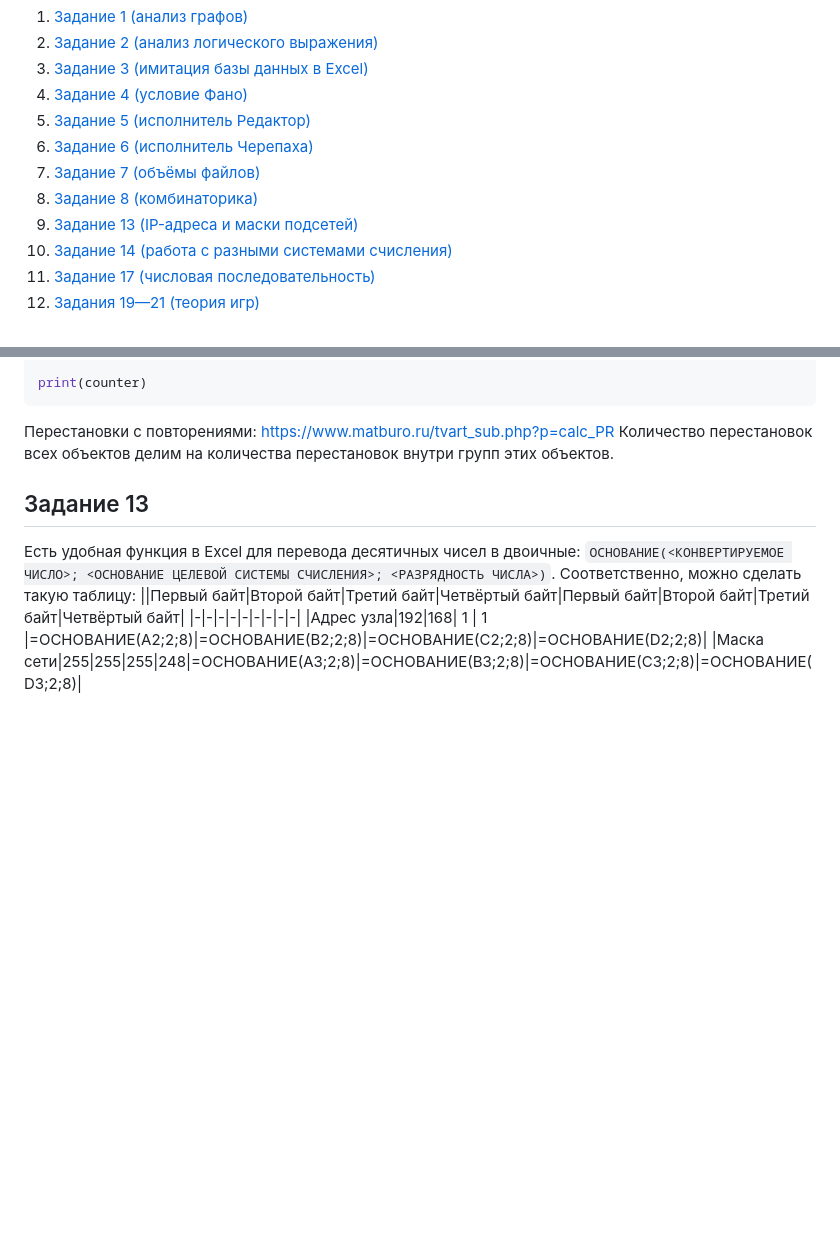
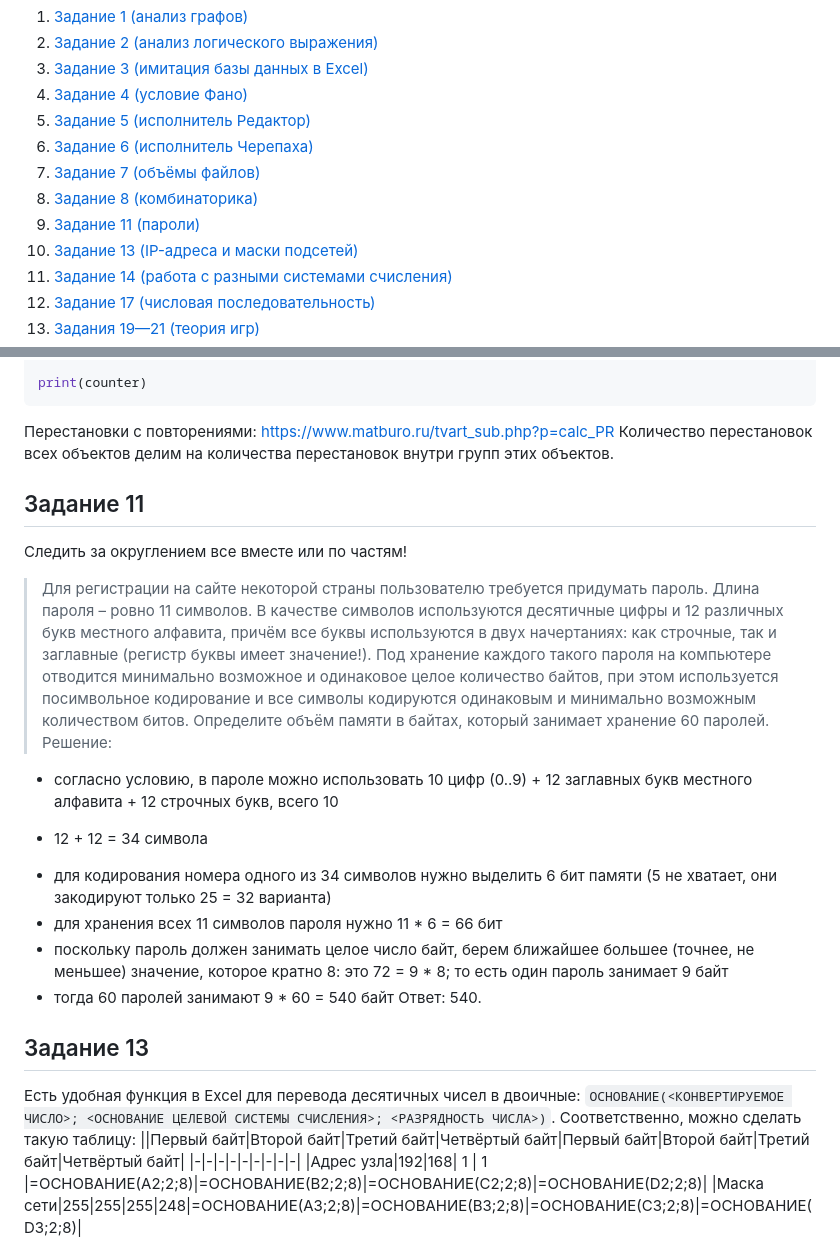
Before and after one commit to isbur-tutorship/inf-ege, a Markdown page: README.md, 2 parts joined by grey strips. Rendered like a GitHub page; blank space fills up the shorter version.

```diff
--- a/README.md
+++ b/README.md
@@ -15,6 +15,7 @@ https://docs.google.com/document/d/1fA_n1nLFpfFNEIC6zR1P_ZO2egzA5m7RhJTEr0j4PSg/
 6.  [Задание 6 (исполнитель Черепаха)](#задание-6)
 7.  [Задание 7 (объёмы файлов)](#задание-7)
 8.  [Задание 8 (комбинаторика)](#задание-8)
+11. [Задание 11 (пароли)](#задание-11)
 13. [Задание 13 (IP-адреса и маски подсетей)](#задание-13)
 14. [Задание 14 (работа с разными системами счисления)](#задание-14)
 17. [Задание 17 (числовая последовательность)](#задание-17)
@@ -551,6 +552,32 @@ print(counter)
 https://www.matburo.ru/tvart_sub.php?p=calc_PR
 Количество перестановок всех объектов делим на количества перестановок внутри групп этих объектов.
 
+## Задание 11
+
+Следить за округлением все вместе или по частям!
+
+> Для регистрации на сайте некоторой страны пользователю
+> требуется придумать пароль. Длина пароля – ровно 11 символов. В
+> качестве символов используются десятичные цифры и 12
+> различных букв местного алфавита, причём все буквы
+> используются в двух начертаниях: как строчные, так и заглавные
+> (регистр буквы имеет значение!). Под хранение каждого такого
+> пароля на компьютере отводится минимально возможное и
+> одинаковое целое количество байтов, при этом используется
+> посимвольное кодирование и все символы кодируются одинаковым и
+> минимально возможным количеством битов. Определите объём
+> памяти в байтах, который занимает хранение 60 паролей.
+Решение:
+- согласно условию, в пароле можно использовать 10 цифр (0..9) +
+12 заглавных букв местного алфавита + 12 строчных букв, всего 10
++ 12 + 12 = 34 символа
+- для кодирования номера одного из 34 символов нужно выделить 6
+бит памяти (5 не хватает, они закодируют только 25 = 32 варианта)
+- для хранения всех 11 символов пароля нужно 11 * 6 = 66 бит
+- поскольку пароль должен занимать целое число байт, берем
+ближайшее большее (точнее, не меньшее) значение, которое кратно
+8: это 72 = 9 * 8; то есть один пароль занимает 9 байт
+- тогда 60 паролей занимают 9 * 60 = 540 байт Ответ: 540.
 
 ## Задание 13
 
```
